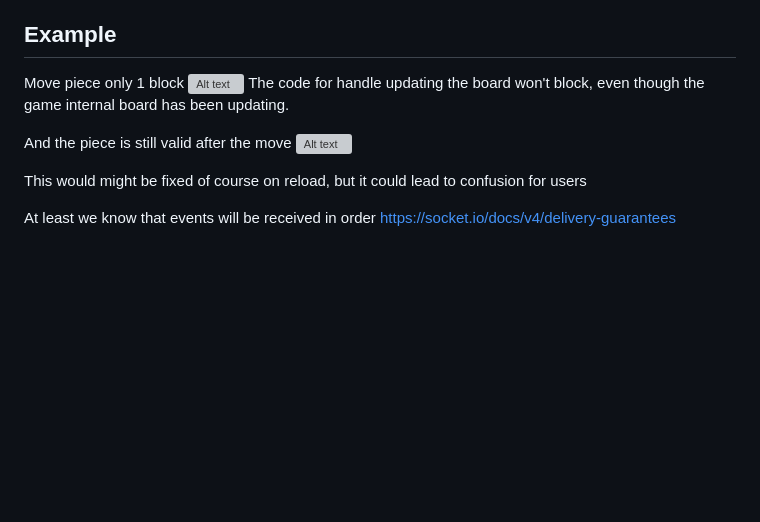
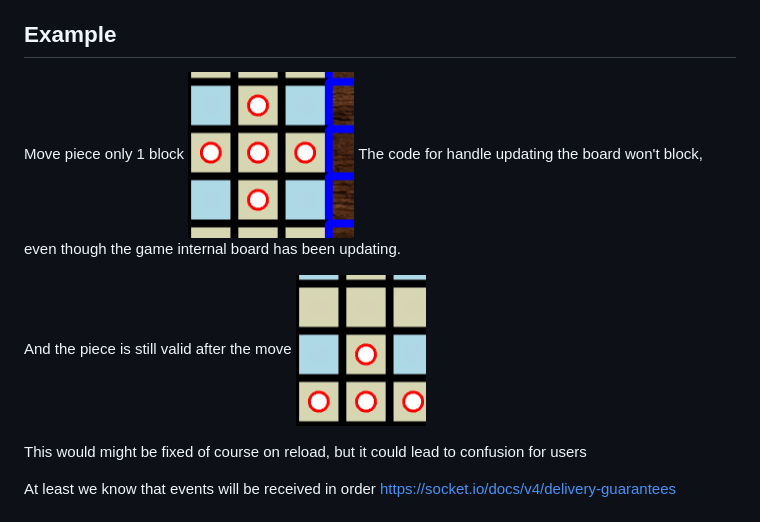
Before and after one commit to efanibi25/Gess-Javascript, a Markdown page: info.MD, the part around the change. GitHub-like rendering; blank space fills up the shorter version; grey boxes are pictures that could not be loaded.

Commit message:
update pics

```diff
--- a/info.MD
+++ b/info.MD
@@ -65,11 +65,11 @@ sendmove could be troublesome too, the client is sent up to retry message after
 The number of moves should stay the same no matter, I think the biggest issue is that repeating board moves or player set changes could cause issue.
 ## Example
 Move piece only 1 block
-![Alt text](image.png)
+![Alt text](screens/image.png)
 The code for handle updating the board won't block, even though the game internal board has been updating.
 
 And the piece is still valid after the move
-![Alt text](image-1.png)
+![Alt text](screens/image-1.png)
 
 
 
```
